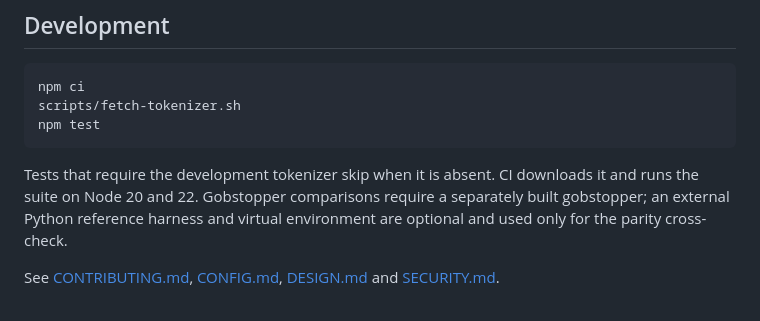
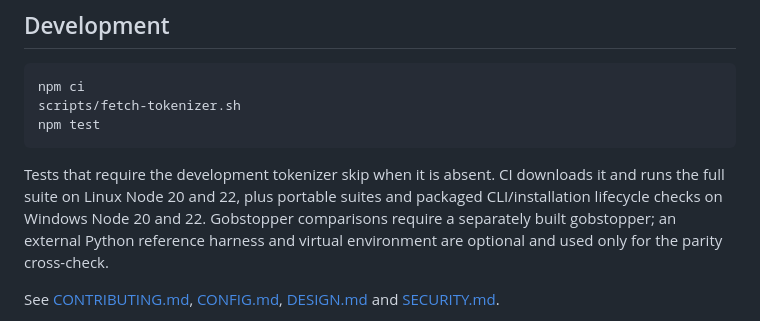
Before and after one commit to lemun/kitzur, a Markdown page: README.md, the part around the change. Rendered like a GitHub page.

Commit message:
Record successful Linux and Windows CI validation

````diff
--- a/README.md
+++ b/README.md
@@ -205,7 +205,9 @@ npm test
 ```
 
 Tests that require the development tokenizer skip when it is absent. CI downloads
-it and runs the suite on Node 20 and 22. Gobstopper comparisons require a separately
+it and runs the full suite on Linux Node 20 and 22, plus portable suites and
+packaged CLI/installation lifecycle checks on Windows Node 20 and 22.
+Gobstopper comparisons require a separately
 built gobstopper; an external Python reference harness and virtual environment are
 optional and used only for the parity cross-check.
 
````
Also changed, not shown: IMPROVEMENT-PROGRAM.md (+80 -11 lines), deploy/windows/ADMIN.md (+3 -1 lines).
